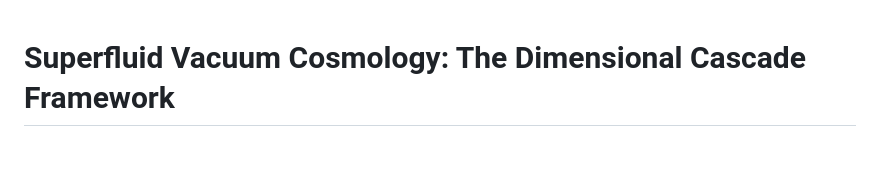
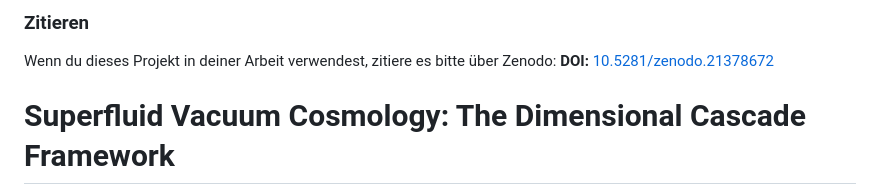
Before and after one commit to marcel-wahl/Cosmic-Evolution, a Markdown page: readme.md, the part around the change. GitHub-like rendering; blank space fills up the shorter version.

Commit message:
add zenodo id

```diff
--- a/readme.md
+++ b/readme.md
@@ -1,3 +1,7 @@
+### Zitieren
+Wenn du dieses Projekt in deiner Arbeit verwendest, zitiere es bitte über Zenodo:
+**DOI:** [10.5281/zenodo.21378672](https://doi.org/10.5281/zenodo.21378672)
+
 # Superfluid Vacuum Cosmology: The Dimensional Cascade Framework
 
 This repository contains the LaTeX source code, mathematical derivations, and documentation for a novel, singularity-free cosmological framework that resolves the **Hubble Tension** and reinterprets the **Dark Sector** without invoking dark particles or ad-hoc cosmological constants.
```
